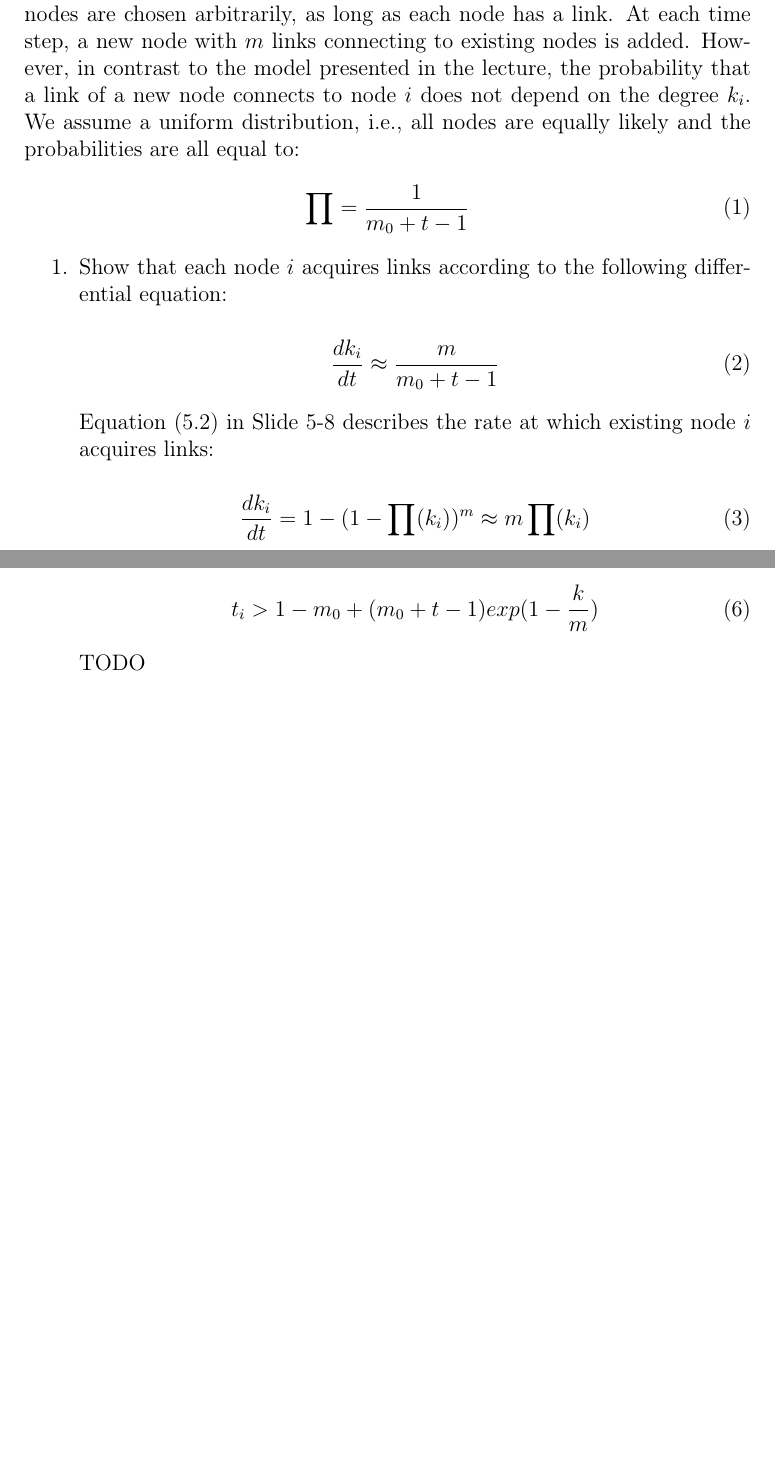
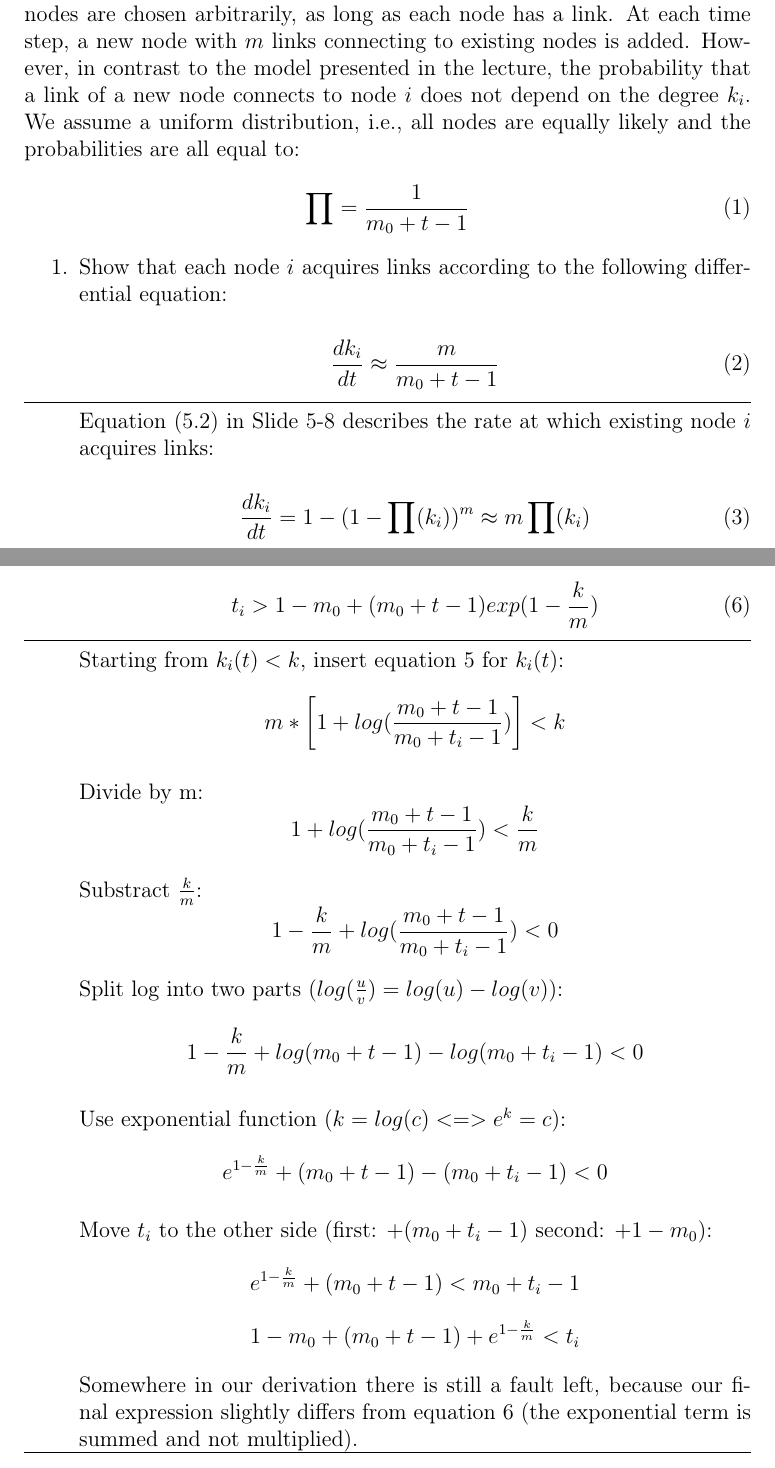
Before and after one commit to fidsusj/CNA_assignments, a LaTeX document (5/report/report.tex, which reads 5/report/content/problem_02.tex): two parts of pages 2 and 4 of 4, joined at a grey line, cut so that both start at the same text, the shorter picture padded with empty space. Compiled offline with pdfLaTeX.

Commit message:
add assignment 5 part 3

```diff
--- a/5/report/content/problem_02.tex
+++ b/5/report/content/problem_02.tex
@@ -14,6 +14,8 @@ Assume a network is generated as follows: We start with $m_0$ initial nodes. Lin
 		\frac{dk_i}{dt} \approx \frac{m}{m_0 + t - 1}
 	\end{equation}
 
+	\hrule \relax
+
 	Equation (5.2) in Slide 5-8 describes the rate at which existing node $i$ acquires links:
 
 	\begin{equation}
@@ -79,9 +87,46 @@ Assume a network is generated as follows: We start with $m_0$ initial nodes. Lin
 	\item Starting from the assertion $k_i(t) < k$, show that nodes have a degree smaller than $k$ exactly if:
 
-	\begin{equation}
+	\begin{equation} \label{eq:4}
 		t_i > 1 - m_0 + (m_0 + t - 1) exp(1 - \frac{k}{m})
 	\end{equation}
 
-	TODO
+	\hrule \relax
+
+	Starting from $k_i(t) < k$, insert equation \ref{eq:3} for $k_i(t)$:
+	\begin{equation*}
+		 m * \biggl[1 + log(\frac{m_0 + t - 1}{m_0 + t_i - 1})\biggr] < k
+	\end{equation*}
+
+	Divide by m:
+	\begin{equation*}
+		1 + log(\frac{m_0 + t - 1}{m_0 + t_i - 1}) < \frac{k}{m}
+	\end{equation*}
+
+	Substract $\frac{k}{m}$:
+	\begin{equation*}
+		1 - \frac{k}{m} + log(\frac{m_0 + t - 1}{m_0 + t_i - 1}) < 0
+	\end{equation*}
+
+	Split log into two parts ($log(\frac{u}{v}) = log(u) - log(v)$):
+	\begin{equation*}
+		1 - \frac{k}{m} + log(m_0 + t - 1) - log(m_0 + t_i - 1) < 0
+	\end{equation*}
+
+	Use exponential function ($k=log(c) <=> e^k=c$):
+	\begin{equation*}
+		e^{1 - \frac{k}{m}} + (m_0 + t - 1) - (m_0 + t_i - 1) < 0
+	\end{equation*}
+
+	Move $t_i$ to the other side (first: $+ (m_0 + t_i - 1)$ second: $+1 - m_0$):
+	\begin{equation*}
+		e^{1 - \frac{k}{m}} + (m_0 + t - 1) < m_0 + t_i - 1
+	\end{equation*}
+	\begin{equation*}
+	1 - m_0 + (m_0 + t - 1) + e^{1 - \frac{k}{m}} < t_i
+	\end{equation*}
+
+	Somewhere in our derivation there is still a fault left, because our final expression slightly differs from equation \ref{eq:4} (the exponential term is summed and not multiplied).
+
+	\hrule \relax
 
 \end{enumerate}
```
Also changed, not shown: 5/report/report.pdf, 5/report/content/problem_02.tex (8 more changed lines), 3 other files.
